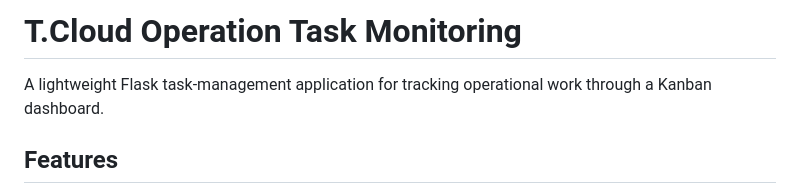
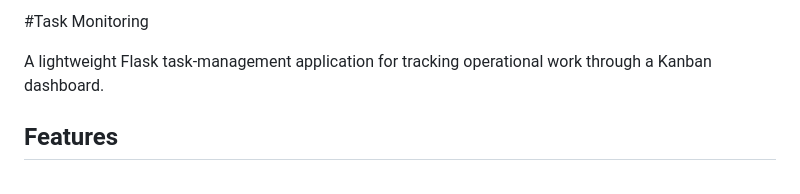
Before and after one commit to srunb/task_monitoring, a Markdown page: README.md, the part around the change. Drawn GitHub-style.

```diff
--- a/README.md
+++ b/README.md
@@ -1,4 +1,4 @@
-# T.Cloud Operation Task Monitoring
+#Task Monitoring
 
 A lightweight Flask task-management application for tracking operational work through a Kanban dashboard.
 
```
